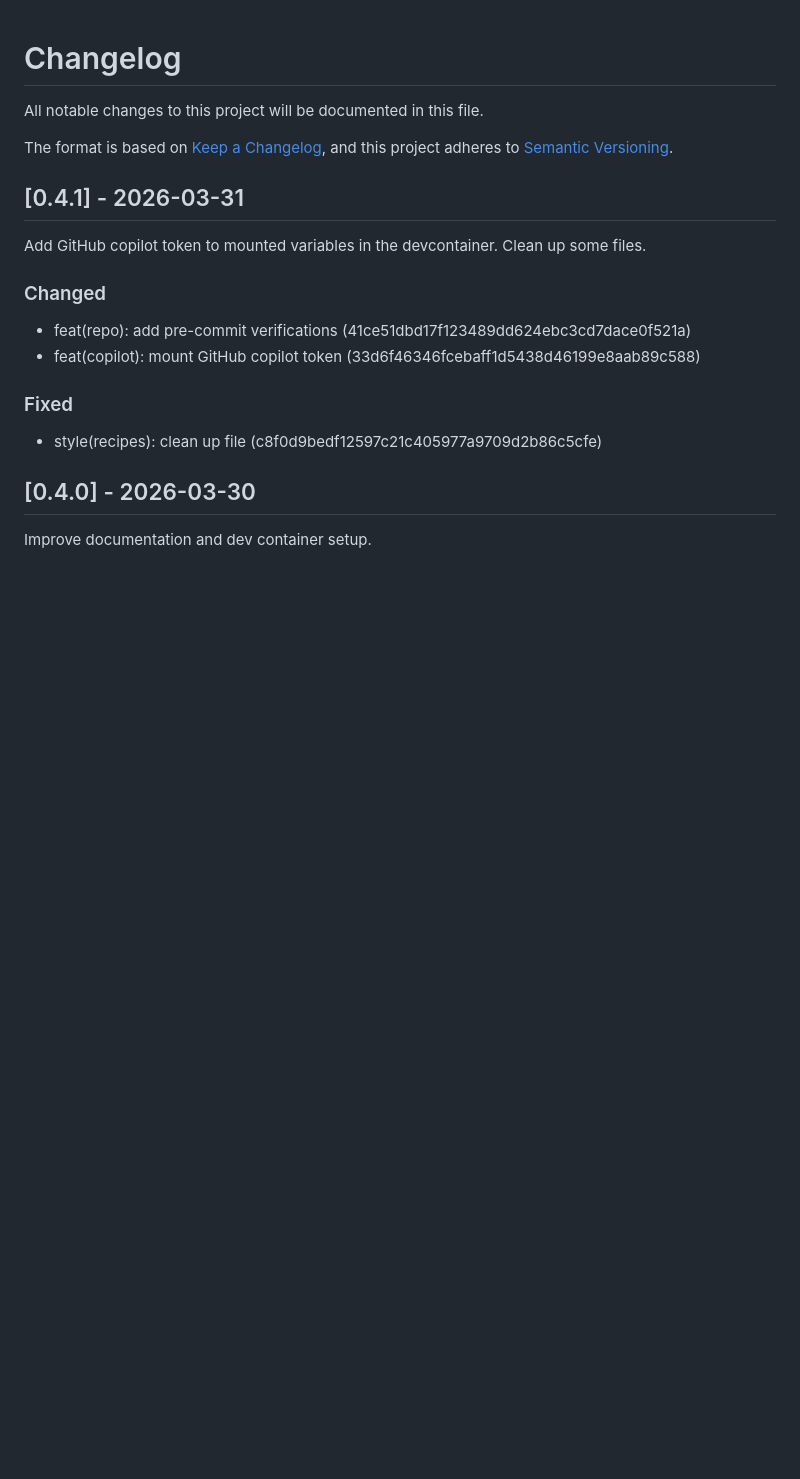
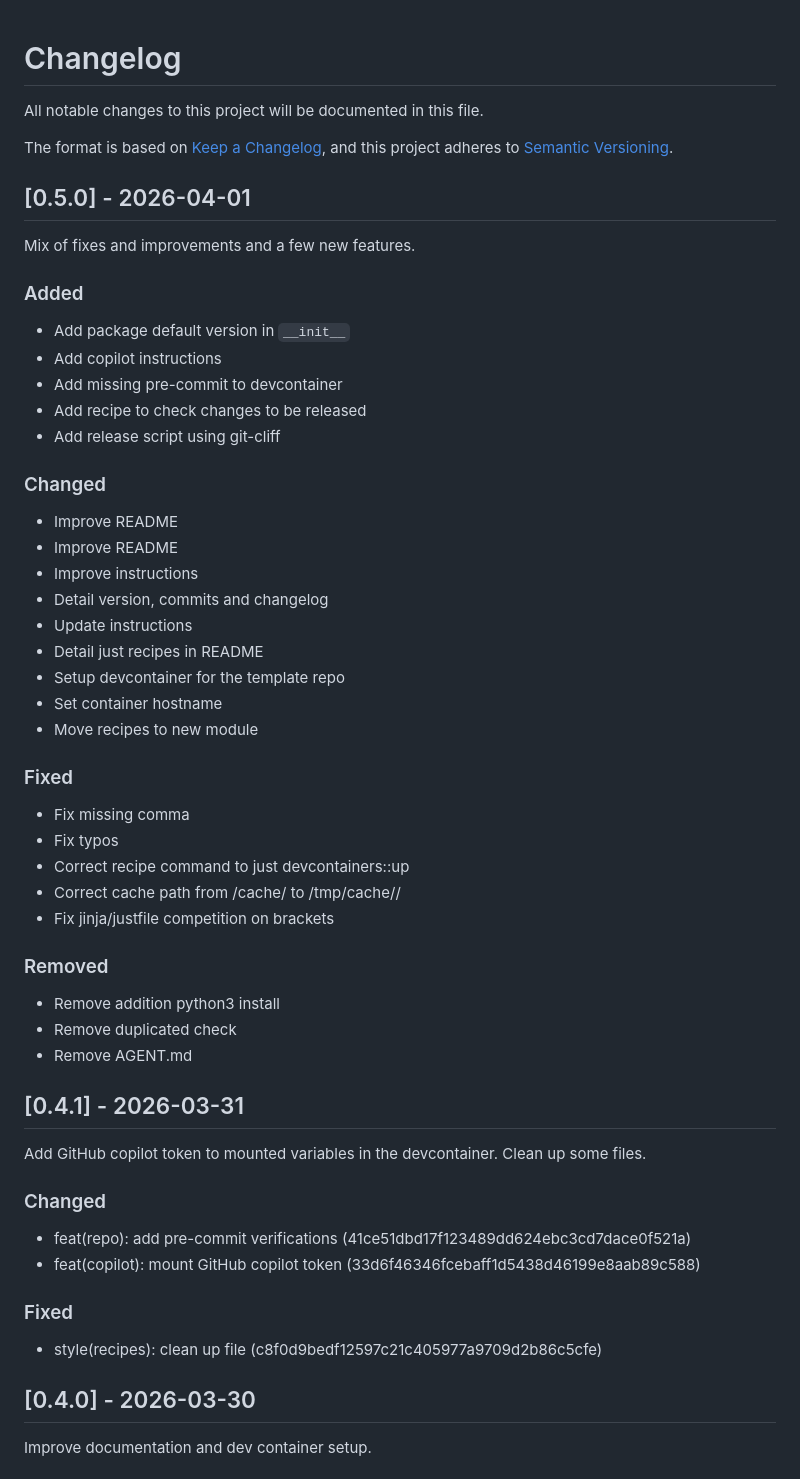
Before and after one commit to Sky-walker25/template-python, a Markdown page: CHANGELOG.md, the part around the change. Rendered like a GitHub page; blank space fills up the shorter version.

Commit message:
chore(repo): release 0.5.0

```diff
--- a/CHANGELOG.md
+++ b/CHANGELOG.md
@@ -4,6 +4,40 @@ All notable changes to this project will be documented in this file.
 
 The format is based on [Keep a Changelog](https://keepachangelog.com/en/1.1.0/),
 and this project adheres to [Semantic Versioning](https://semver.org/spec/v2.0.0.html).
+
+## [0.5.0] - 2026-04-01
+Mix of fixes and improvements and a few new features.
+
+### Added
+- Add package default version in `__init__`
+- Add copilot instructions
+- Add missing pre-commit to devcontainer
+- Add recipe to check changes to be released
+- Add release script using git-cliff
+
+### Changed
+- Improve README
+- Improve README
+- Improve instructions
+- Detail version, commits and changelog
+- Update instructions
+- Detail just recipes in README
+- Setup devcontainer for the template repo
+- Set container hostname
+- Move recipes to new module
+
+### Fixed
+- Fix missing comma
+- Fix typos
+- Correct recipe command to just devcontainers::up
+- Correct cache path from /cache/<tool> to /tmp/cache/<tool>/
+- Fix jinja/justfile competition on brackets
+
+### Removed
+- Remove addition python3 install
+- Remove duplicated check
+- Remove AGENT.md
+
 
 ## [0.4.1] - 2026-03-31
 Add GitHub copilot token to mounted variables in the devcontainer. Clean up
```
